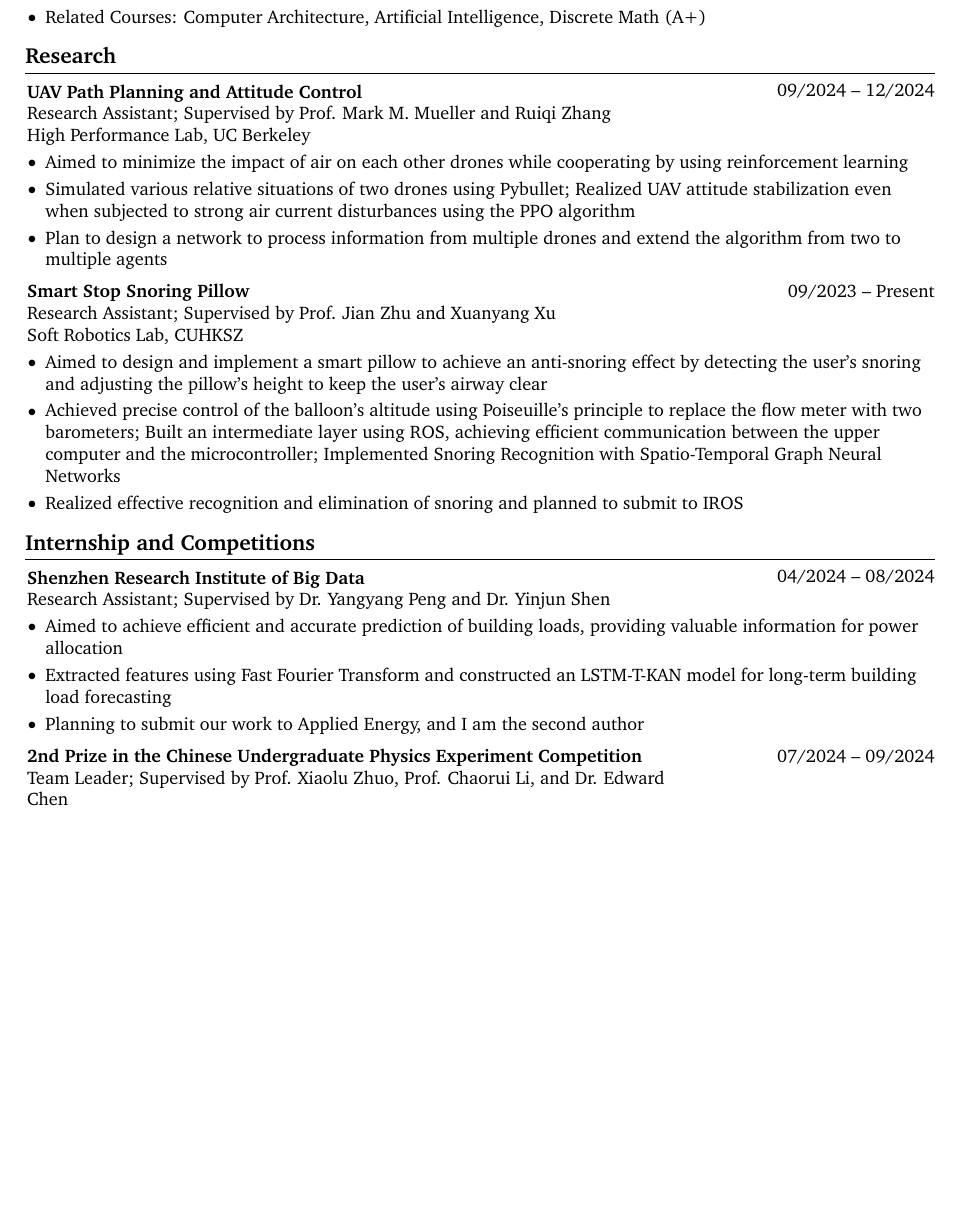
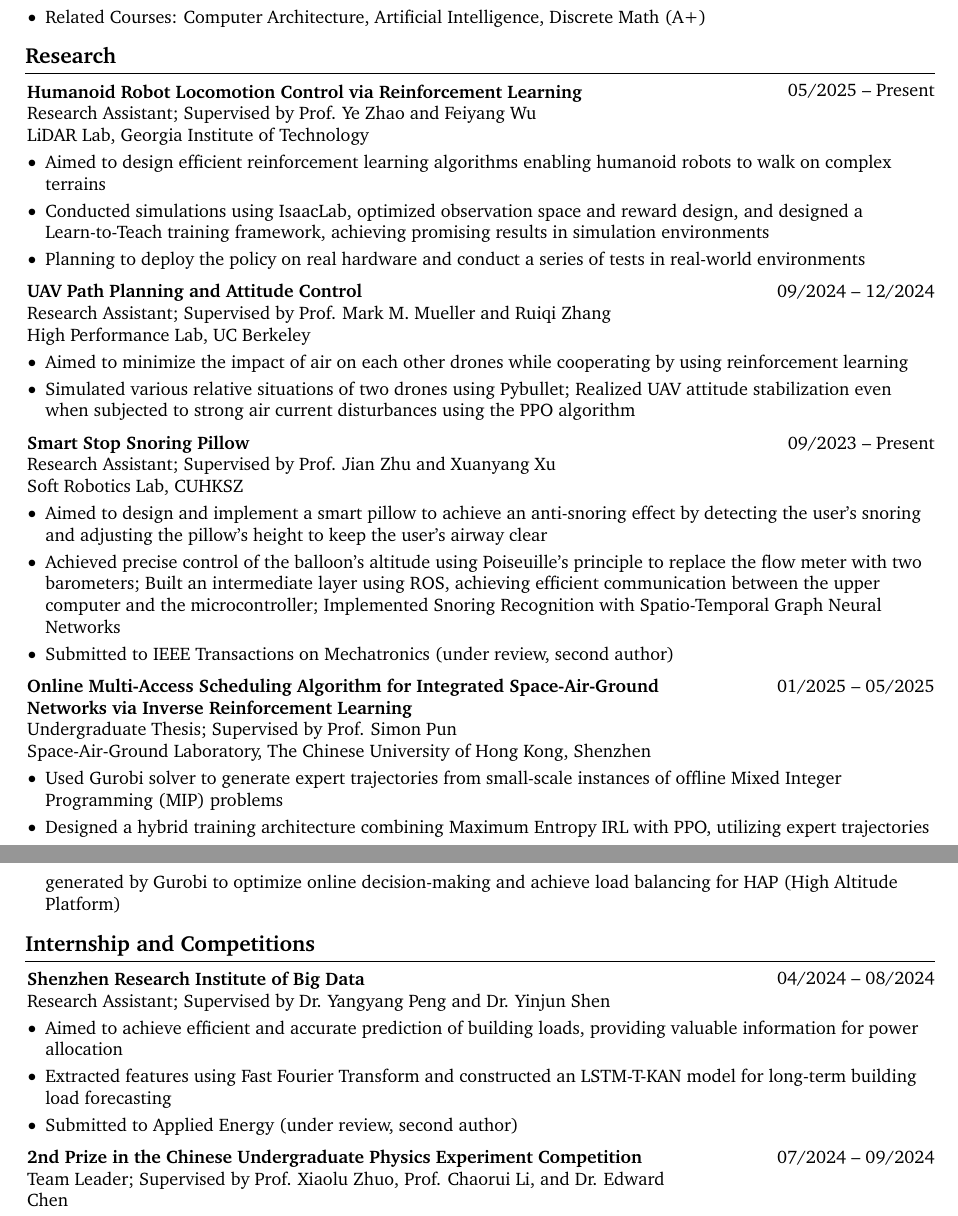
Before and after one commit to yangchen73/yangchen73.github.io, a LaTeX CV (cv/cv.tex): part of page 1 of 2 before the commit and two parts of pages 1 and 2 of 2 after it, the two joined at a grey line, cut so that both start at the same text, the shorter picture padded with empty space. Compiled offline with pdfLaTeX.

Commit message:
update my cv

```diff
--- a/cv/cv.tex
+++ b/cv/cv.tex
@@ -225,6 +225,25 @@
     \section{Research}
 
         \begin{twocolentry}{
+            05/2025 -- Present
+        }
+            \textbf{Humanoid Robot Locomotion Control via Reinforcement Learning}\\
+            Research Assistant; Supervised by Prof. Ye Zhao and Feiyang Wu\\
+            LiDAR Lab, Georgia Institute of Technology
+        \end{twocolentry}
+
+        \vspace{0.10 cm}
+        \begin{onecolentry}
+            \begin{highlights}
+                \item Aimed to design efficient reinforcement learning algorithms enabling humanoid robots to walk on complex terrains
+                \item Conducted simulations using IsaacLab, optimized observation space and reward design, and designed a Learn-to-Teach training framework, achieving promising results in simulation environments
+                \item Planning to deploy the policy on real hardware and conduct a series of tests in real-world environments
+            \end{highlights}
+        \end{onecolentry}
+
+        \vspace{0.2 cm}
+
+        \begin{twocolentry}{
             09/2024 -- 12/2024
         }
             \textbf{UAV Path Planning and Attitude Control}\\
@@ -237,7 +256,6 @@
             \begin{highlights}
                 \item Aimed to minimize the impact of air on each other drones while cooperating by using reinforcement learning
                 \item Simulated various relative situations of two drones using Pybullet; Realized UAV attitude stabilization even when subjected to strong air current disturbances using the PPO algorithm
-                \item Plan to design a network to process information from multiple drones and extend the algorithm from two to multiple agents
             \end{highlights}
         \end{onecolentry}
 
@@ -256,7 +274,25 @@
             \begin{highlights}
                 \item Aimed to design and implement a smart pillow to achieve an anti-snoring effect by detecting the user's snoring and adjusting the pillow's height to keep the user's airway clear
                 \item Achieved precise control of the balloon's altitude using Poiseuille's principle to replace the flow meter with two barometers; Built an intermediate layer using ROS, achieving efficient communication between the upper computer and the microcontroller; Implemented Snoring Recognition with Spatio-Temporal Graph Neural Networks
-                \item Realized effective recognition and elimination of snoring and planned to submit to IROS
+                \item Submitted to IEEE Transactions on Mechatronics (under review, second author)
+            \end{highlights}
+        \end{onecolentry}
+
+        \vspace{0.2 cm}
+
+        \begin{twocolentry}{
+            01/2025 -- 05/2025
+        }
+            \textbf{Online Multi-Access Scheduling Algorithm for Integrated Space-Air-Ground Networks via Inverse Reinforcement Learning}\\
+            Undergraduate Thesis; Supervised by Prof. Simon Pun\\
+            Space-Air-Ground Laboratory, The Chinese University of Hong Kong, Shenzhen
+        \end{twocolentry}
+
+        \vspace{0.10 cm}
+        \begin{onecolentry}
+            \begin{highlights}
+                \item Used Gurobi solver to generate expert trajectories from small-scale instances of offline Mixed Integer Programming (MIP) problems
+                \item Designed a hybrid training architecture combining Maximum Entropy IRL with PPO, utilizing expert trajectories generated by Gurobi to optimize online decision-making and achieve load balancing for HAP (High Altitude Platform)
             \end{highlights}
         \end{onecolentry}
 
@@ -277,7 +313,7 @@
             \begin{highlights}
                 \item Aimed to achieve efficient and accurate prediction of building loads, providing valuable information for power allocation
                 \item Extracted features using Fast Fourier Transform and constructed an LSTM-T-KAN model for long-term building load forecasting
-                \item Planning to submit our work to Applied Energy, and I am the second author
+                \item Submitted to Applied Energy (under review, second author)
             \end{highlights}
         \end{onecolentry}
 
```
Also changed, not shown: 3 other files.
